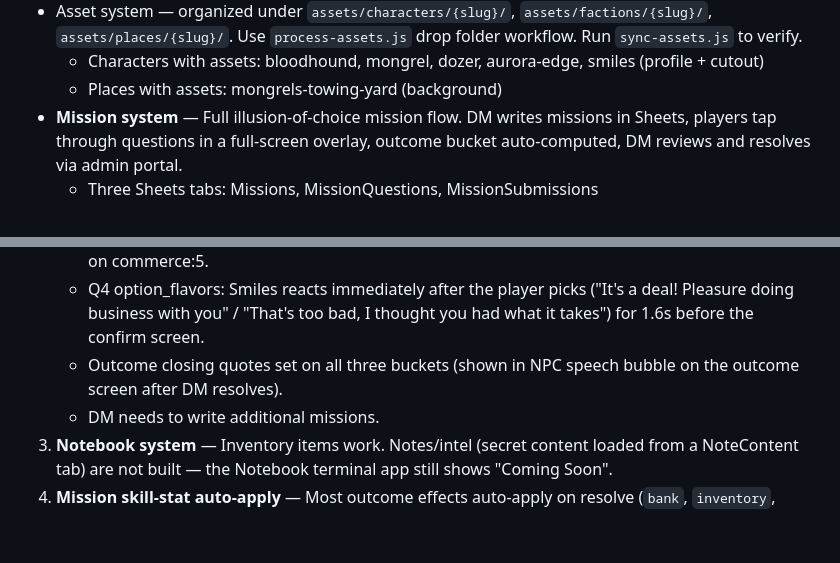
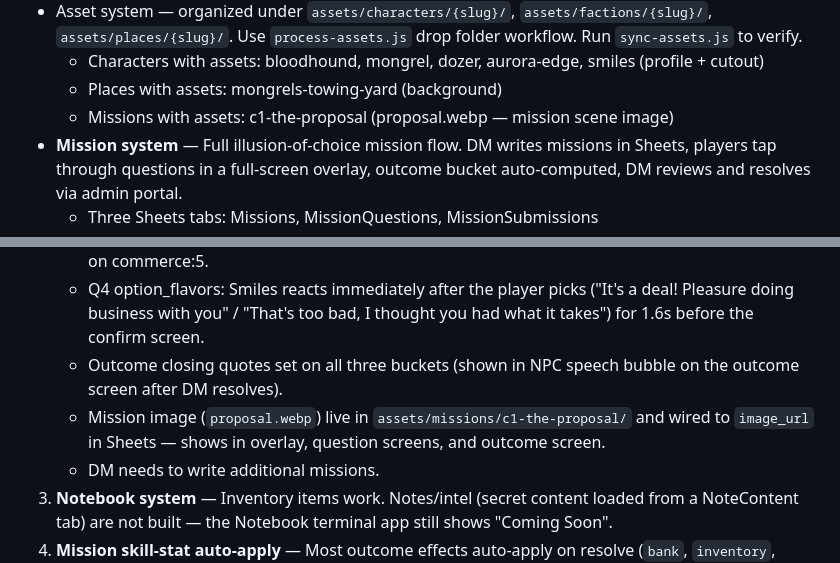
Before and after one commit to maxcannoniv/myhero, a Markdown page: docs/status.md, 2 parts joined by grey strips. GitHub-like rendering; blank space fills up the shorter version.

Commit message:
Update status.md — document c1-the-proposal mission image fix
Co-Authored-By: Claude Sonnet 4.6 <noreply@anthropic.com>

```diff
--- a/docs/status.md
+++ b/docs/status.md
@@ -21,6 +21,7 @@ See ROADMAP.md for the full build plan and phased feature list.
 - Asset system — organized under `assets/characters/{slug}/`, `assets/factions/{slug}/`, `assets/places/{slug}/`. Use `process-assets.js` drop folder workflow. Run `sync-assets.js` to verify.
   - Characters with assets: bloodhound, mongrel, dozer, aurora-edge, smiles (profile + cutout)
   - Places with assets: mongrels-towing-yard (background)
+  - Missions with assets: c1-the-proposal (proposal.webp — mission scene image)
 - **Mission system** — Full illusion-of-choice mission flow. DM writes missions in Sheets, players tap through questions in a full-screen overlay, outcome bucket auto-computed, DM reviews and resolves via admin portal.
   - Three Sheets tabs: Missions, MissionQuestions, MissionSubmissions
   - Mission cards in myHERO feed with 3 states: Available / Awaiting Resolution / Read Outcome. No thumbnail on cards — title + description only.
@@ -76,6 +77,7 @@ Three separate crashes were tracked down and fixed:
    - Q4 weights corrected (a=accept/Hell yes, b=negotiate/$1000 cut, c=refuse/Hell no). Q4-C gated on commerce:5.
    - Q4 option_flavors: Smiles reacts immediately after the player picks ("It's a deal! Pleasure doing business with you" / "That's too bad, I thought you had what it takes") for 1.6s before the confirm screen.
    - Outcome closing quotes set on all three buckets (shown in NPC speech bubble on the outcome screen after DM resolves).
+   - Mission image (`proposal.webp`) live in `assets/missions/c1-the-proposal/` and wired to `image_url` in Sheets — shows in overlay, question screens, and outcome screen.
    - DM needs to write additional missions.
 3. **Notebook system** — Inventory items work. Notes/intel (secret content loaded from a NoteContent tab) are not built — the Notebook terminal app still shows "Coming Soon".
 4. **Mission skill-stat auto-apply** — Most outcome effects auto-apply on resolve (`bank`, `inventory`, `reputation`, `contacts`, `relation`, `message`). Raw skill stat changes (might, agility, etc.) and aggregate scores (followers, positional_authority, clout) still require manual Players tab edits (Phase 3.7 remainder).
```
